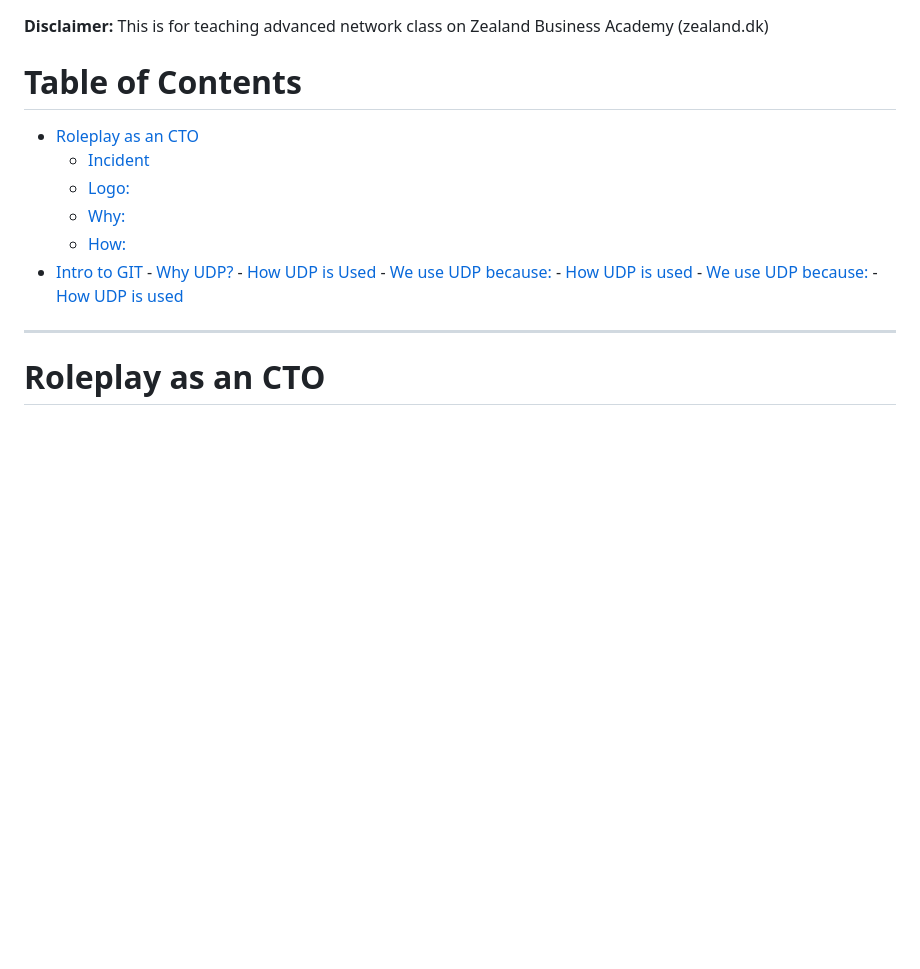
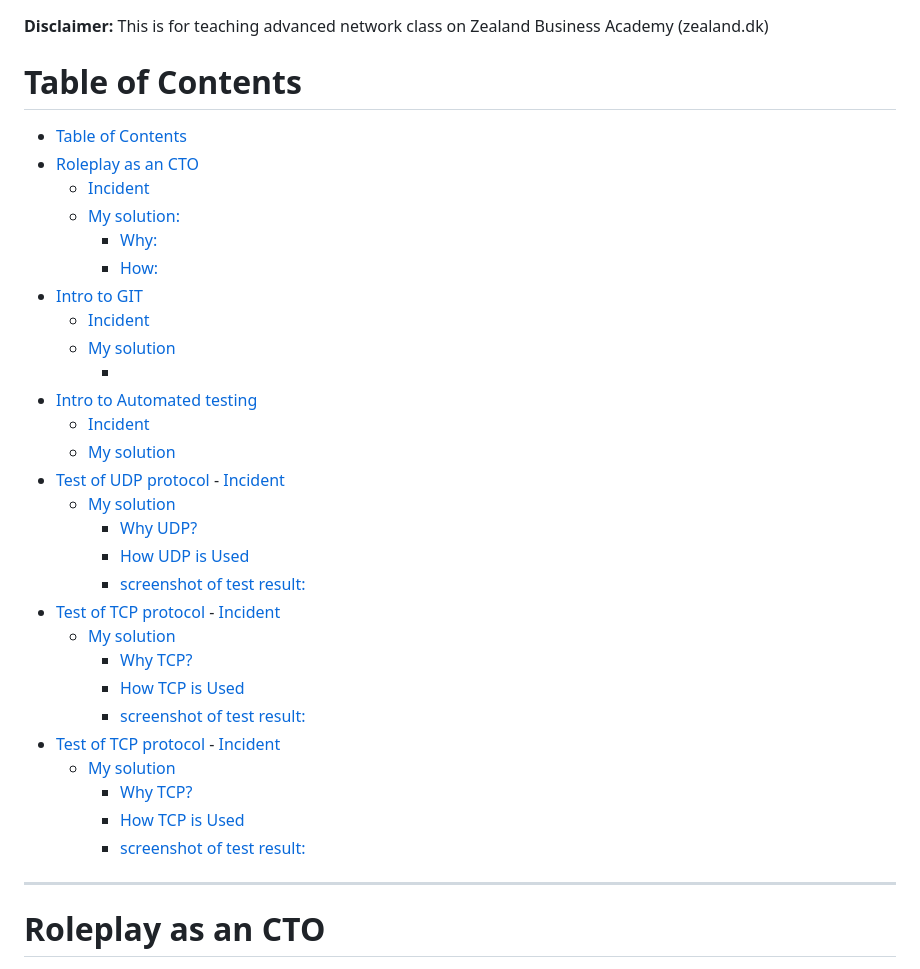
Before and after one commit to Yuzzers/SchoolStuff, a Markdown page: README_projekt_example_1.md, the part around the change. Rendered like a GitHub page; blank space fills up the shorter version.

Commit message:
updating TOC

```diff
--- a/README_projekt_example_1.md
+++ b/README_projekt_example_1.md
@@ -1,21 +1,39 @@
 
 __Disclaimer:__ This is for teaching advanced network class on Zealand Business Academy (zealand.dk)
 
+# Table of Contents
 <!-- TOC -->
-# Table of Contents
+- [Table of Contents](#table-of-contents)
 - [Roleplay as an CTO](#roleplay-as-an-cto)
     - [Incident](#incident)
-    - [Logo:](#logo)
-    - [Why:](#why)
-    - [How:](#how)
+    - [My solution:](#my-solution)
+      - [Why:](#why)
+      - [How:](#how)
 - [Intro to GIT](#intro-to-git)
+    - [Incident](#incident-1)
+    - [My solution](#my-solution-1)
+      - [](#)
+- [Intro to Automated testing](#intro-to-automated-testing)
+    - [Incident](#incident-2)
+    - [My solution](#my-solution-2)
+- [Test of UDP protocol](#test-of-udp-protocol)
+      - [Incident](#incident-3)
+    - [My solution](#my-solution-3)
       - [Why UDP?](#why-udp)
       - [How UDP is Used](#how-udp-is-used)
-      - [We use UDP because:](#we-use-udp-because)
-      - [How UDP is used](#how-udp-is-used-1)
-      - [We use UDP because:](#we-use-udp-because-1)
-      - [How UDP is used](#how-udp-is-used-2)
-
+      - [screenshot of test result:](#screenshot-of-test-result)
+- [Test of TCP protocol](#test-of-tcp-protocol)
+      - [Incident](#incident-4)
+    - [My solution](#my-solution-4)
+      - [Why TCP?](#why-tcp)
+      - [How TCP is Used](#how-tcp-is-used)
+      - [screenshot of test result:](#screenshot-of-test-result-1)
+- [Test of TCP protocol](#test-of-tcp-protocol-1)
+      - [Incident](#incident-5)
+    - [My solution](#my-solution-5)
+      - [Why TCP?](#why-tcp-1)
+      - [How TCP is Used](#how-tcp-is-used-1)
+      - [screenshot of test result:](#screenshot-of-test-result-2)
 <!-- /TOC -->
 
 ---
```
